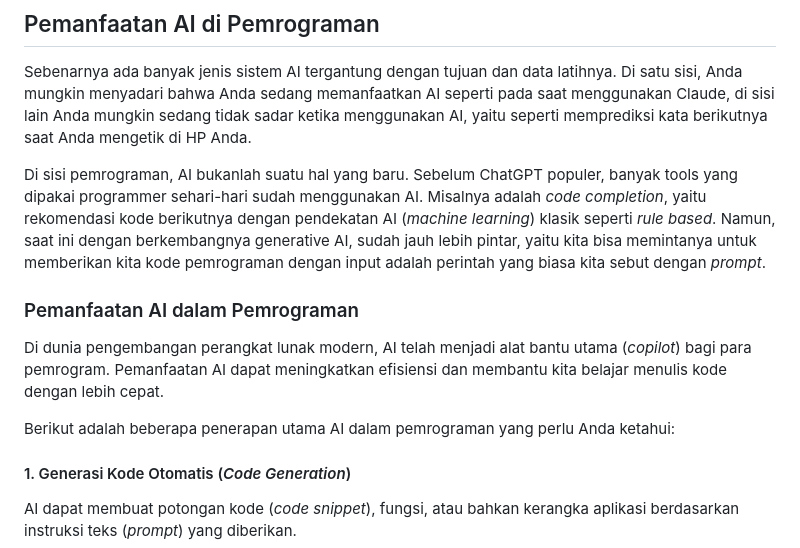
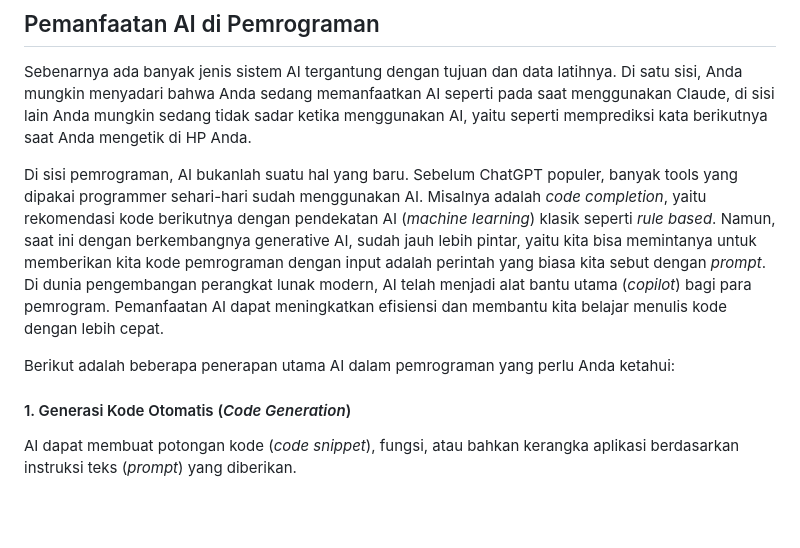
Before and after one commit to iisafriyanti/ddp1-panduan-ai, a Markdown page: README.md, the part around one of its changes. Rendered like a GitHub page; blank space fills up the shorter version.

```diff
--- a/README.md
+++ b/README.md
@@ -40,14 +40,9 @@ Model AI mempelajari pola-pola dari data tersebut untuk memetakan setiap kemungk
 ## Pemanfaatan AI di Pemrograman
 Sebenarnya ada banyak jenis sistem AI tergantung dengan tujuan dan data latihnya. Di satu sisi, Anda mungkin menyadari bahwa Anda sedang memanfaatkan AI seperti pada saat menggunakan Claude, di sisi lain Anda mungkin sedang tidak sadar ketika menggunakan AI, yaitu seperti memprediksi kata berikutnya saat Anda mengetik di HP Anda.
 
-Di sisi pemrograman, AI bukanlah suatu hal yang baru. Sebelum ChatGPT populer, banyak tools yang dipakai programmer sehari-hari sudah menggunakan AI. Misalnya adalah _code completion_, yaitu rekomendasi kode berikutnya dengan pendekatan AI (_machine learning_) klasik seperti _rule based_. Namun, saat ini dengan berkembangnya generative AI, sudah jauh lebih pintar, yaitu kita bisa memintanya untuk memberikan kita kode pemrograman dengan input adalah perintah yang biasa kita sebut dengan _prompt_.
-
-### Pemanfaatan AI dalam Pemrograman
-
-Di dunia pengembangan perangkat lunak modern, AI telah menjadi alat bantu utama (*copilot*) bagi para pemrogram. Pemanfaatan AI dapat meningkatkan efisiensi dan membantu kita belajar menulis kode dengan lebih cepat.
+Di sisi pemrograman, AI bukanlah suatu hal yang baru. Sebelum ChatGPT populer, banyak tools yang dipakai programmer sehari-hari sudah menggunakan AI. Misalnya adalah _code completion_, yaitu rekomendasi kode berikutnya dengan pendekatan AI (_machine learning_) klasik seperti _rule based_. Namun, saat ini dengan berkembangnya generative AI, sudah jauh lebih pintar, yaitu kita bisa memintanya untuk memberikan kita kode pemrograman dengan input adalah perintah yang biasa kita sebut dengan _prompt_. Di dunia pengembangan perangkat lunak modern, AI telah menjadi alat bantu utama (*copilot*) bagi para pemrogram. Pemanfaatan AI dapat meningkatkan efisiensi dan membantu kita belajar menulis kode dengan lebih cepat.
 
 Berikut adalah beberapa penerapan utama AI dalam pemrograman yang perlu Anda ketahui:
-
 #### 1. Generasi Kode Otomatis (*Code Generation*)
 AI dapat membuat potongan kode (*code snippet*), fungsi, atau bahkan kerangka aplikasi berdasarkan instruksi teks (*prompt*) yang diberikan.
 * **Contoh:** Menuliskan instruksi *"Buat fungsi Python untuk mengurutkan array angka secara ascending"*, dan AI akan langsung menghasilkan kodenya.
```
Also changed, not shown: other parts of README.md (+30 -1 lines).
